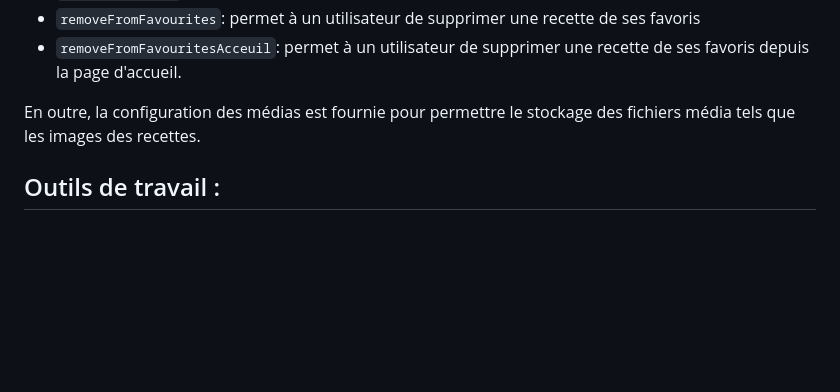
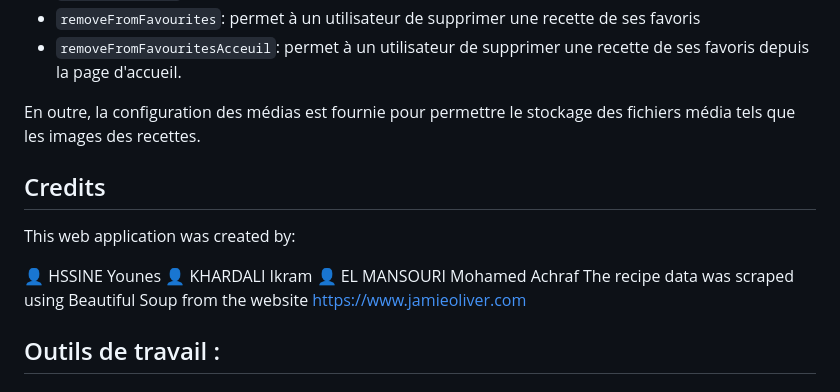
Before and after one commit to IkramKhardali/recipe-website, a Markdown page: README.md, the part around the change. Drawn GitHub-style; blank space fills up the shorter version.

```diff
--- a/README.md
+++ b/README.md
@@ -78,6 +78,13 @@ Ce code définit les URLs pour une application Django, en important les vues cor
 - `removeFromFavouritesAcceuil`: permet à un utilisateur de supprimer une recette de ses favoris depuis la page d'accueil.
 
 En outre, la configuration des médias est fournie pour permettre le stockage des fichiers média tels que les images des recettes.
+## Credits
+This web application was created by:
+
+:bust_in_silhouette: HSSINE Younes
+:bust_in_silhouette: KHARDALI Ikram
+:bust_in_silhouette: EL MANSOURI Mohamed Achraf
+The recipe data was scraped using Beautiful Soup from the website https://www.jamieoliver.com
 ## Outils de travail :
 ### Django – BeautifulSoup – MySQL
 ## Editeur de travail :
```
